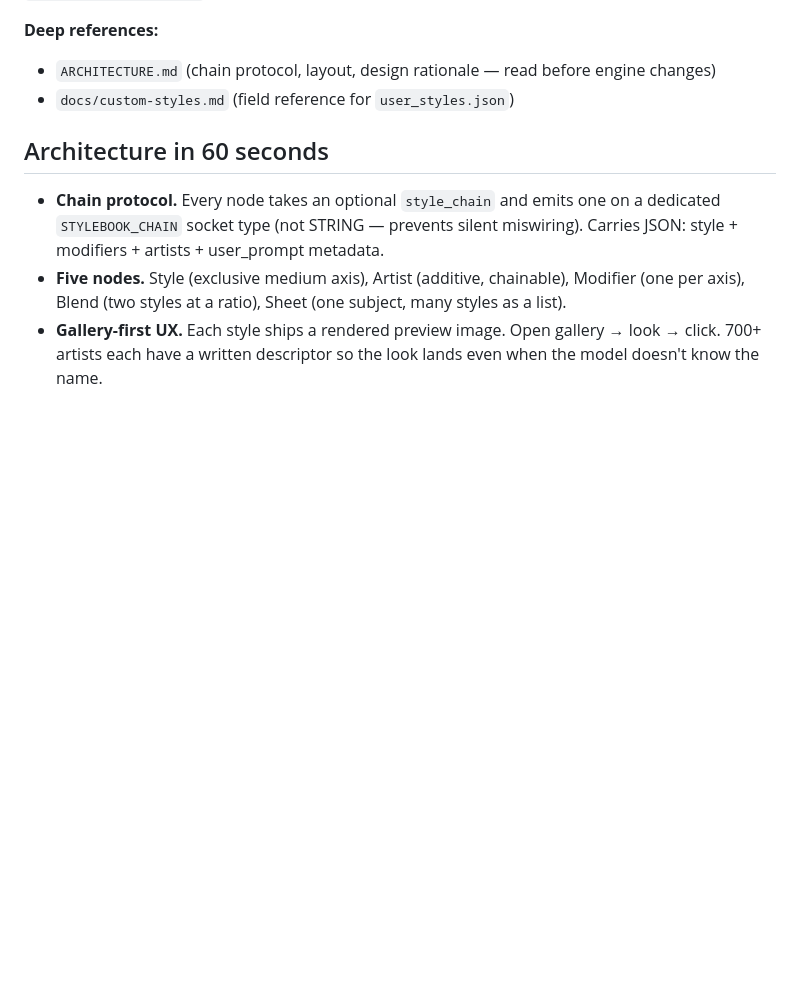
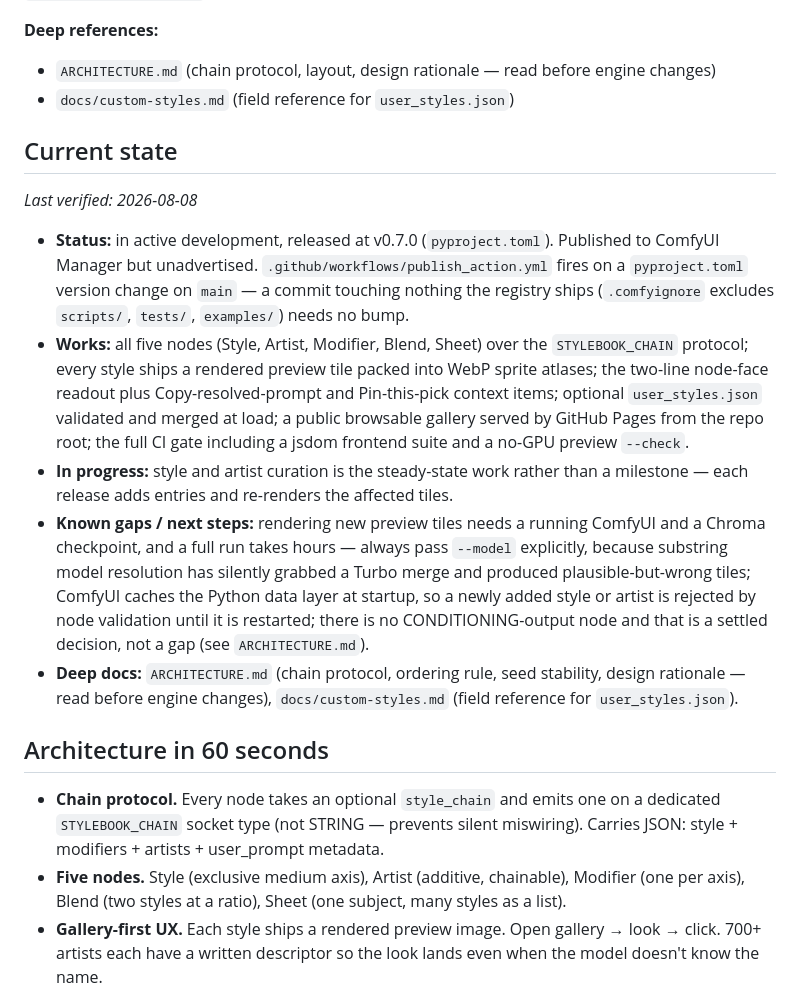
Before and after one commit to EnragedAntelope/comfyui-stylebook, a Markdown page: AGENTS.md, the part around the change. Rendered like a GitHub page; blank space fills up the shorter version.

Commit message:
docs: add current-state summary to AGENTS.md
So a fresh session can answer what works, what is half-done, and what to
pick up next without reading the source tree.

Co-Authored-By: Claude Opus 5 <noreply@anthropic.com>

```diff
--- a/AGENTS.md
+++ b/AGENTS.md
@@ -5,6 +5,16 @@
 **Deep references:**
 - `ARCHITECTURE.md` (chain protocol, layout, design rationale — read before engine changes)
 - `docs/custom-styles.md` (field reference for `user_styles.json`)
+
+## Current state
+
+_Last verified: 2026-08-08_
+
+- **Status:** in active development, released at v0.7.0 (`pyproject.toml`). Published to ComfyUI Manager but unadvertised. `.github/workflows/publish_action.yml` fires on a `pyproject.toml` version change on `main` — a commit touching nothing the registry ships (`.comfyignore` excludes `scripts/`, `tests/`, `examples/`) needs no bump.
+- **Works:** all five nodes (Style, Artist, Modifier, Blend, Sheet) over the `STYLEBOOK_CHAIN` protocol; every style ships a rendered preview tile packed into WebP sprite atlases; the two-line node-face readout plus Copy-resolved-prompt and Pin-this-pick context items; optional `user_styles.json` validated and merged at load; a public browsable gallery served by GitHub Pages from the repo root; the full CI gate including a jsdom frontend suite and a no-GPU preview `--check`.
+- **In progress:** style and artist curation is the steady-state work rather than a milestone — each release adds entries and re-renders the affected tiles.
+- **Known gaps / next steps:** rendering new preview tiles needs a running ComfyUI and a Chroma checkpoint, and a full run takes hours — always pass `--model` explicitly, because substring model resolution has silently grabbed a Turbo merge and produced plausible-but-wrong tiles; ComfyUI caches the Python data layer at startup, so a newly added style or artist is rejected by node validation until it is restarted; there is no CONDITIONING-output node and that is a settled decision, not a gap (see `ARCHITECTURE.md`).
+- **Deep docs:** `ARCHITECTURE.md` (chain protocol, ordering rule, seed stability, design rationale — read before engine changes), `docs/custom-styles.md` (field reference for `user_styles.json`).
 
 ## Architecture in 60 seconds
 
```
